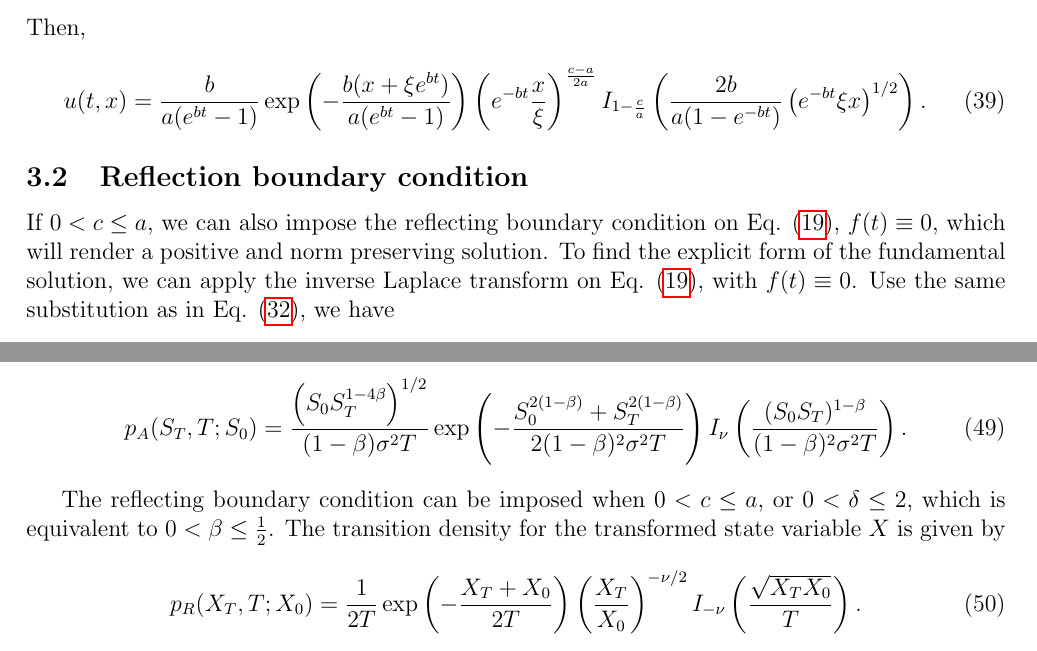
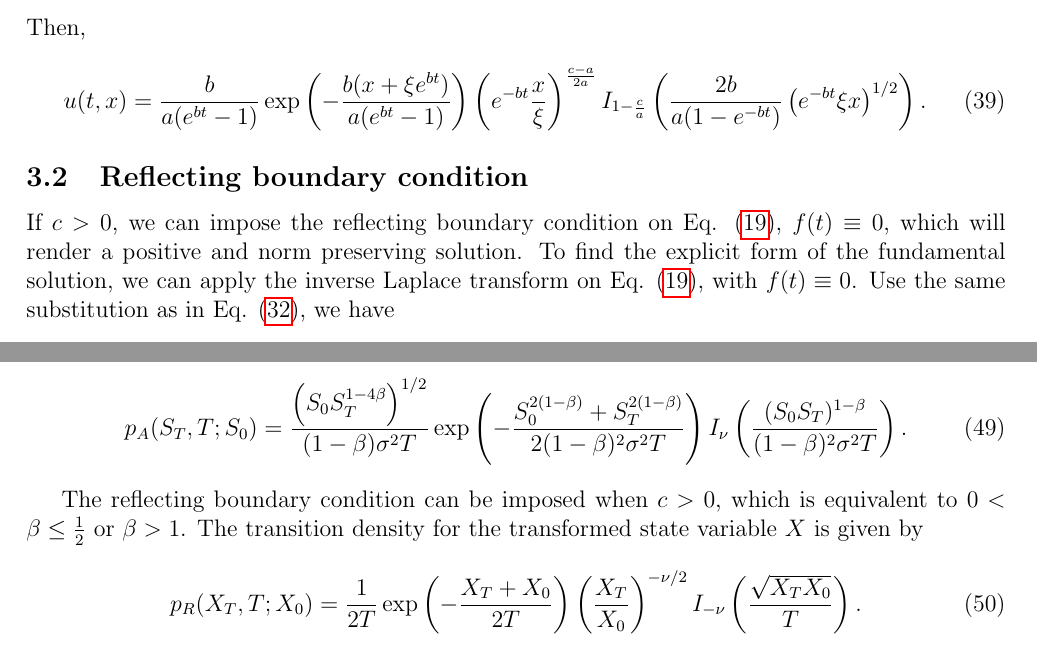
Before and after one commit to si-wu-physics/Notes, a LaTeX document (Feller/Feller.tex): two parts of pages 6 and 8 of 8, joined at a grey line, cut so that both start at the same text. Compiled offline with pdfLaTeX.

Commit message:
changed parameter ranges for boundary conditions

```diff
--- a/Feller/Feller.tex
+++ b/Feller/Feller.tex
@@ -285,10 +285,9 @@
                 \left(e^{-bt}\frac{x}{\xi}\right)^{\frac{c-a}{2a}}I_{1-\frac{c}{a}}\left(\frac{2b}{a(1-e^{-bt})}\left(e^{-bt}\xi x\right)^{1/2}\right).
     \end{equation}
 
-  \subsection{Reflection boundary condition}
+  \subsection{Reflecting boundary condition}
 
-    If $0<c\le a$,
-    we can also impose the reflecting boundary condition on Eq. (\ref{FP4}), $f(t)\equiv 0$, which will render a positive
+    If $c>0$, we can impose the reflecting boundary condition on Eq. (\ref{FP4}), $f(t)\equiv 0$, which will render a positive
     and norm preserving solution. To find the
     explicit form of the fundamental solution, we can apply the inverse Laplace transform on Eq. (\ref{FP4}), with $f(t)\equiv 0$.
     Use the same substitution as in Eq. (\ref{sub}),
@@ -350,8 +349,8 @@
                     I_{\nu}\left(\frac{(S_0S_T)^{1-\beta}}{(1-\beta)^2\sigma^2T}\right).
   \end{equation}
 
-  The reflecting boundary condition can be imposed when $0<c\le a$, or $0<\delta\le 2$, which is equivalent to
-  $0<\beta\le \frac{1}{2}$. The transition density for the transformed state variable $X$ is given by
+  The reflecting boundary condition can be imposed when $c>0$, which is equivalent to
+  $0<\beta\le \frac{1}{2}$ or $\beta>1$. The transition density for the transformed state variable $X$ is given by
   \begin{equation}
     p_R(X_T,T;X_0)=\frac{1}{2T}\exp\left(-\frac{X_T+X_0}{2T}\right)\left(\frac{X_T}{X_0}\right)^{-\nu/2}
                     I_{-\nu}\left(\frac{\sqrt{X_TX_0}}{T}\right).
```
Also changed, not shown: Feller/Feller.pdf, Feller/Feller.tex (2 more changed lines).
